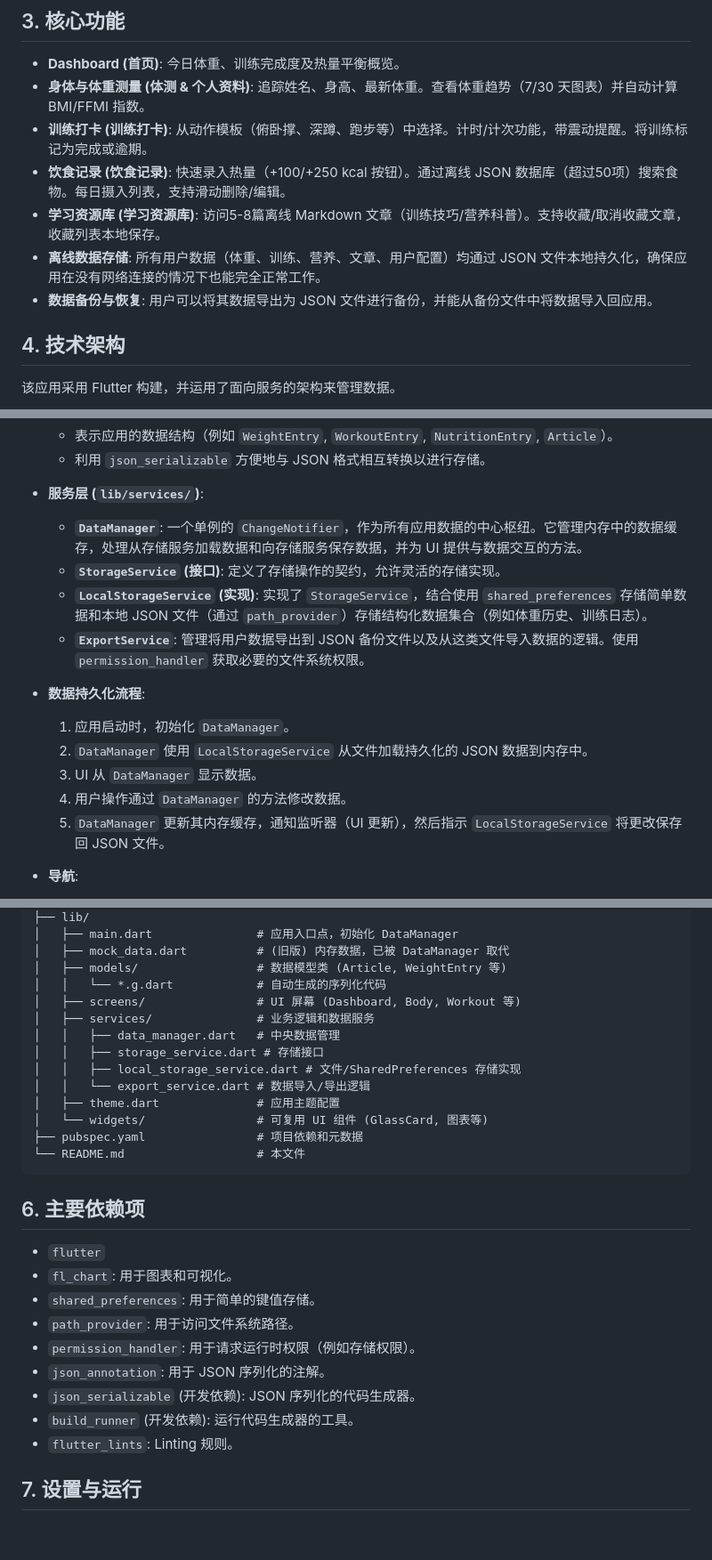
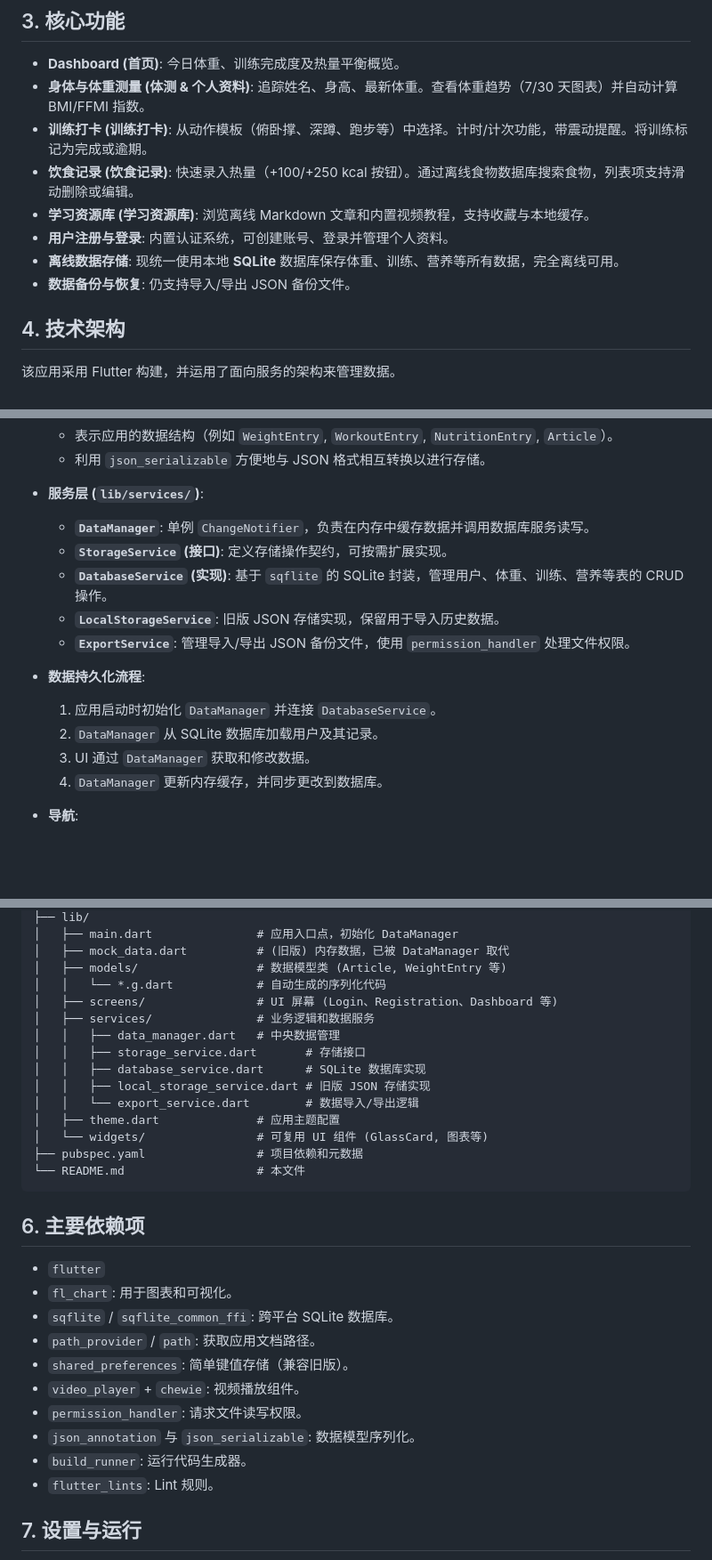
Before and after one commit to DR9K69AI79/DMT312_MobileAPP_ASGM1, a Markdown page: README.md, 3 parts joined by grey strips. Shown: that part at 89% size. Rendered like a GitHub page; blank space fills up the shorter version.

Commit message:
docs: update README for asgm2

```diff
--- a/README.md
+++ b/README.md
@@ -19,10 +19,11 @@
 * **Dashboard (首页)**: 今日体重、训练完成度及热量平衡概览。
 * **身体与体重测量 (体测 & 个人资料)**: 追踪姓名、身高、最新体重。查看体重趋势（7/30 天图表）并自动计算 BMI/FFMI 指数。
 * **训练打卡 (训练打卡)**: 从动作模板（俯卧撑、深蹲、跑步等）中选择。计时/计次功能，带震动提醒。将训练标记为完成或逾期。
-* **饮食记录 (饮食记录)**: 快速录入热量（+100/+250 kcal 按钮）。通过离线 JSON 数据库（超过50项）搜索食物。每日摄入列表，支持滑动删除/编辑。
-* **学习资源库 (学习资源库)**: 访问5-8篇离线 Markdown 文章（训练技巧/营养科普）。支持收藏/取消收藏文章，收藏列表本地保存。
-* **离线数据存储**: 所有用户数据（体重、训练、营养、文章、用户配置）均通过 JSON 文件本地持久化，确保应用在没有网络连接的情况下也能完全正常工作。
-* **数据备份与恢复**: 用户可以将其数据导出为 JSON 文件进行备份，并能从备份文件中将数据导入回应用。
+* **饮食记录 (饮食记录)**: 快速录入热量（+100/+250 kcal 按钮）。通过离线食物数据库搜索食物，列表项支持滑动删除或编辑。
+* **学习资源库 (学习资源库)**: 浏览离线 Markdown 文章和内置视频教程，支持收藏与本地缓存。
+* **用户注册与登录**: 内置认证系统，可创建账号、登录并管理个人资料。
+* **离线数据存储**: 现统一使用本地 **SQLite** 数据库保存体重、训练、营养等所有数据，完全离线可用。
+* **数据备份与恢复**: 仍支持导入/导出 JSON 备份文件。
 
 ## 4. 技术架构
 
@@ -39,17 +40,17 @@
     * 利用 `json_serializable` 方便地与 JSON 格式相互转换以进行存储。
 
 * **服务层 (`lib/services/`)**:
-    * **`DataManager`**: 一个单例的 `ChangeNotifier`，作为所有应用数据的中心枢纽。它管理内存中的数据缓存，处理从存储服务加载数据和向存储服务保存数据，并为 UI 提供与数据交互的方法。
-    * **`StorageService` (接口)**: 定义了存储操作的契约，允许灵活的存储实现。
-    * **`LocalStorageService` (实现)**: 实现了 `StorageService`，结合使用 `shared_preferences` 存储简单数据和本地 JSON 文件（通过 `path_provider`）存储结构化数据集合（例如体重历史、训练日志）。
-    * **`ExportService`**: 管理将用户数据导出到 JSON 备份文件以及从这类文件导入数据的逻辑。使用 `permission_handler` 获取必要的文件系统权限。
+    * **`DataManager`**: 单例 `ChangeNotifier`，负责在内存中缓存数据并调用数据库服务读写。
+    * **`StorageService` (接口)**: 定义存储操作契约，可按需扩展实现。
+    * **`DatabaseService` (实现)**: 基于 `sqflite` 的 SQLite 封装，管理用户、体重、训练、营养等表的 CRUD 操作。
+    * **`LocalStorageService`**: 旧版 JSON 存储实现，保留用于导入历史数据。
+    * **`ExportService`**: 管理导入/导出 JSON 备份文件，使用 `permission_handler` 处理文件权限。
 
 * **数据持久化流程**:
-    1.  应用启动时，初始化 `DataManager`。
-    2.  `DataManager` 使用 `LocalStorageService` 从文件加载持久化的 JSON 数据到内存中。
-    3.  UI 从 `DataManager` 显示数据。
-    4.  用户操作通过 `DataManager` 的方法修改数据。
-    5.  `DataManager` 更新其内存缓存，通知监听器（UI 更新），然后指示 `LocalStorageService` 将更改保存回 JSON 文件。
+    1.  应用启动时初始化 `DataManager` 并连接 `DatabaseService`。
+    2.  `DataManager` 从 SQLite 数据库加载用户及其记录。
+    3.  UI 通过 `DataManager` 获取和修改数据。
+    4.  `DataManager` 更新内存缓存，并同步更改到数据库。
 
 * **导航**:
     * 一个顶部 Dashboard 卡片，在切换页面时会收缩为全局固定头部。
@@ -70,12 +71,13 @@ flutter_asgm1/
 │   ├── mock_data.dart          # (旧版) 内存数据，已被 DataManager 取代
 │   ├── models/                 # 数据模型类 (Article, WeightEntry 等)
 │   │   └── *.g.dart            # 自动生成的序列化代码
-│   ├── screens/                # UI 屏幕 (Dashboard, Body, Workout 等)
+│   ├── screens/                # UI 屏幕 (Login、Registration、Dashboard 等)
 │   ├── services/               # 业务逻辑和数据服务
 │   │   ├── data_manager.dart   # 中央数据管理
-│   │   ├── storage_service.dart # 存储接口
-│   │   ├── local_storage_service.dart # 文件/SharedPreferences 存储实现
-│   │   └── export_service.dart # 数据导入/导出逻辑
+│   │   ├── storage_service.dart       # 存储接口
+│   │   ├── database_service.dart      # SQLite 数据库实现
+│   │   ├── local_storage_service.dart # 旧版 JSON 存储实现
+│   │   └── export_service.dart        # 数据导入/导出逻辑
 │   ├── theme.dart              # 应用主题配置
 │   └── widgets/                # 可复用 UI 组件 (GlassCard, 图表等)
 ├── pubspec.yaml                # 项目依赖和元数据
@@ -86,13 +88,14 @@ flutter_asgm1/
 
 * `flutter`
 * `fl_chart`: 用于图表和可视化。
-* `shared_preferences`: 用于简单的键值存储。
-* `path_provider`: 用于访问文件系统路径。
-* `permission_handler`: 用于请求运行时权限（例如存储权限）。
-* `json_annotation`: 用于 JSON 序列化的注解。
-* `json_serializable` (开发依赖): JSON 序列化的代码生成器。
-* `build_runner` (开发依赖): 运行代码生成器的工具。
-* `flutter_lints`: Linting 规则。
+* `sqflite` / `sqflite_common_ffi`: 跨平台 SQLite 数据库。
+* `path_provider` / `path`: 获取应用文档路径。
+* `shared_preferences`: 简单键值存储（兼容旧版）。
+* `video_player` + `chewie`: 视频播放组件。
+* `permission_handler`: 请求文件读写权限。
+* `json_annotation` 与 `json_serializable`: 数据模型序列化。
+* `build_runner`: 运行代码生成器。
+* `flutter_lints`: Lint 规则。
 
 ## 7. 设置与运行
 
```
Also changed, not shown: other parts of README.md (+6 -4 lines).
